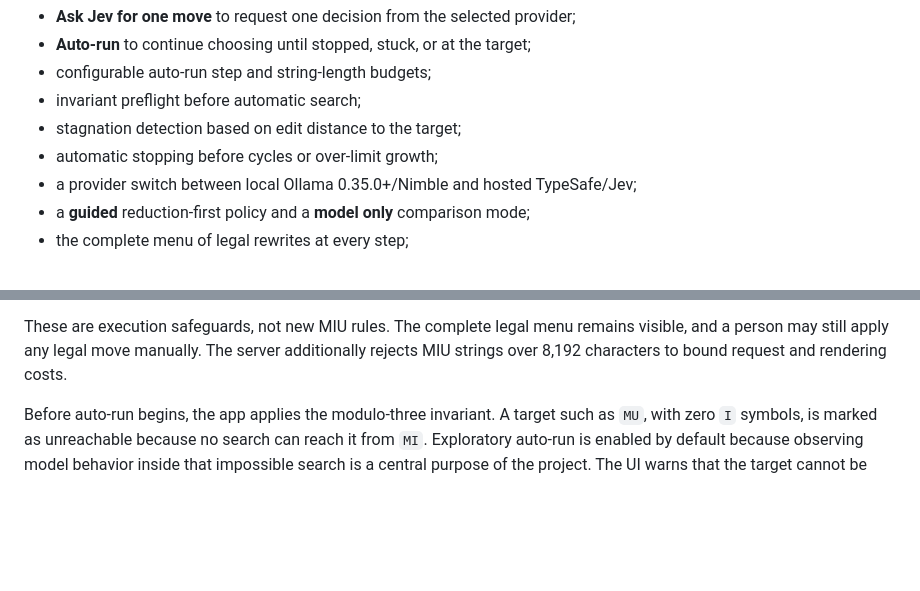
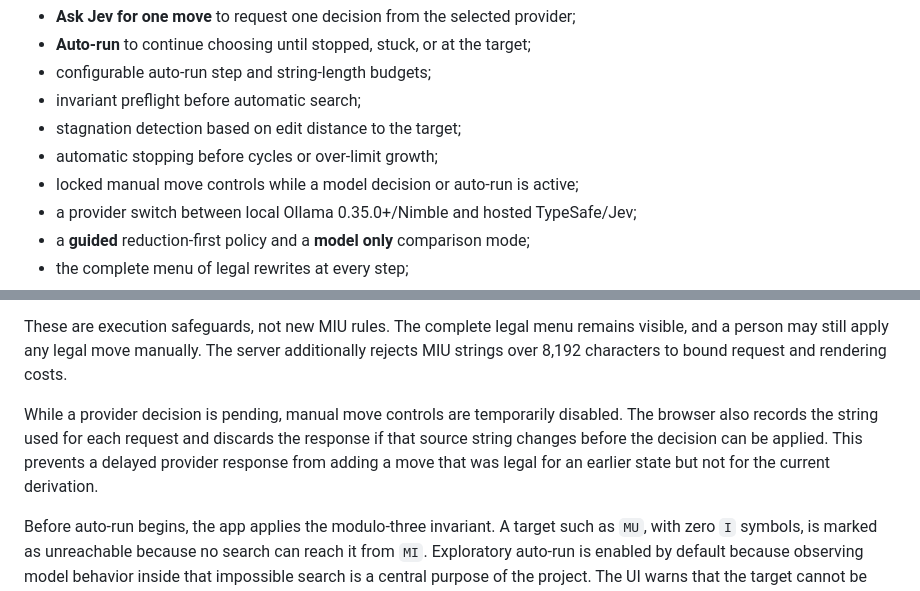
Before and after one commit to dagfinndybvig/miu-jev, a Markdown page: README.md, 2 parts joined by grey strips. Rendered like a GitHub page; blank space fills up the shorter version.

Commit message:
Document decision concurrency safeguards
Co-authored-by: Copilot <223556219+Copilot@users.noreply.github.com>

```diff
--- a/README.md
+++ b/README.md
@@ -482,6 +482,7 @@ The browser UI provides:
 - invariant preflight before automatic search;
 - stagnation detection based on edit distance to the target;
 - automatic stopping before cycles or over-limit growth;
+- locked manual move controls while a model decision or auto-run is active;
 - a provider switch between local Ollama 0.35.0+/Nimble and hosted TypeSafe/Jev;
 - a **guided** reduction-first policy and a **model only** comparison mode;
 - the complete menu of legal rewrites at every step;
@@ -545,6 +546,12 @@ These are execution safeguards, not new MIU rules. The complete legal menu
 remains visible, and a person may still apply any legal move manually. The
 server additionally rejects MIU strings over 8,192 characters to bound request
 and rendering costs.
+
+While a provider decision is pending, manual move controls are temporarily
+disabled. The browser also records the string used for each request and
+discards the response if that source string changes before the decision can be
+applied. This prevents a delayed provider response from adding a move that was
+legal for an earlier state but not for the current derivation.
 
 Before auto-run begins, the app applies the modulo-three invariant. A target
 such as `MU`, with zero `I` symbols, is marked as unreachable because no search
```
